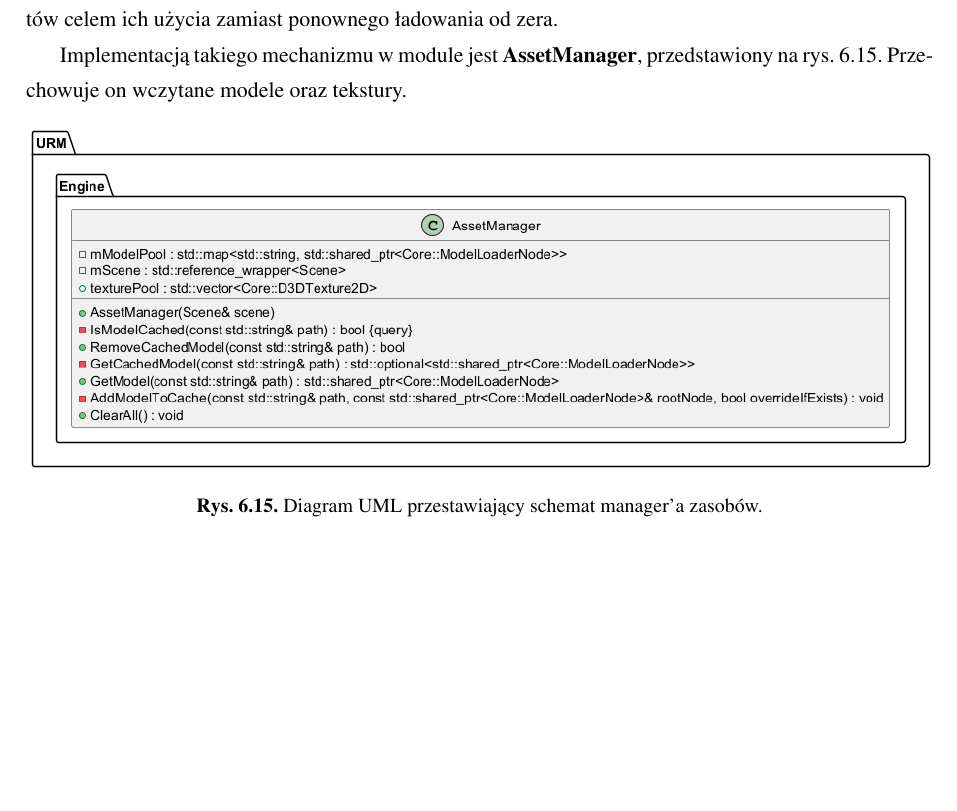
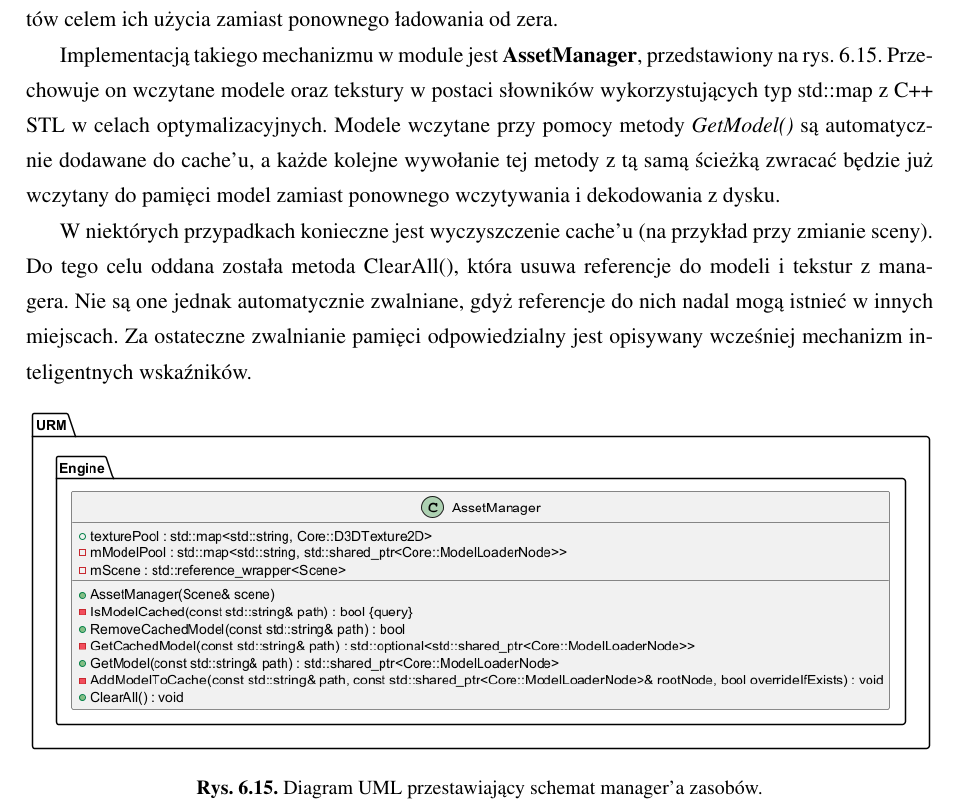
Before and after one commit to MinikPLayer/MasterThesis_UniversalRenderingModule_D3D11, a LaTeX thesis (Latex/praca.tex, which reads Latex/chapter6.tex): part of page 71 of 75, cut so that both start at the same text. Compiled offline with pdfLaTeX.

Commit message:
Added AssetManager to the Chapter6.

```diff
--- a/Latex/chapter6.tex
+++ b/Latex/chapter6.tex
@@ -227,7 +227,9 @@
 \subsection{Manager zasobów}
 	Większość zasobów w ramach modułu jest automatycznie zarządzana przy pomocy inteligentnych wskaźników. Wczytywanie niektórych danych, takich jak modeli czy tekstur jest jednak czasochłonne i posiada nieunikniony narzut obliczeniowy. Przy wielokrotnym wykorzystaniu takich obiektów warto wprowadzić mechanizm typu cache, który przechowywać będzie referencje do już wczytanych elementów celem ich użycia zamiast ponownego ładowania od zera.
 
-	Implementacją takiego mechanizmu w module jest \textbf{AssetManager}, przedstawiony na rys. \ref{UML_AssetManager}. Przechowuje on wczytane modele oraz tekstury.
+	Implementacją takiego mechanizmu w module jest \textbf{AssetManager}, przedstawiony na rys. \ref{UML_AssetManager}. Przechowuje on wczytane modele oraz tekstury w postaci słowników wykorzystujących typ std::map z C++ STL w celach optymalizacyjnych. Modele wczytane przy pomocy metody \textit{GetModel()} są automatycznie dodawane do cache'u, a każde kolejne wywołanie tej metody z tą samą ścieżką zwracać będzie już wczytany do pamięci model zamiast ponownego wczytywania i dekodowania z dysku.
+
+	W niektórych przypadkach konieczne jest wyczyszczenie cache'u (na przykład przy zmianie sceny). Do tego celu oddana została metoda ClearAll(), która usuwa referencje do modeli i tekstur z managera. Nie są one jednak automatycznie zwalniane, gdyż referencje do nich nadal mogą istnieć w innych miejscach. Za ostateczne zwalnianie pamięci odpowiedzialny jest opisywany wcześniej mechanizm inteligentnych wskaźników.
 
 	\begin{figure}[h!]
 		\centering
```
Also changed, not shown: Latex/images/UML/assets.png, Latex/images/UML/modelloader.png, Latex/images/UML/texture.png.
